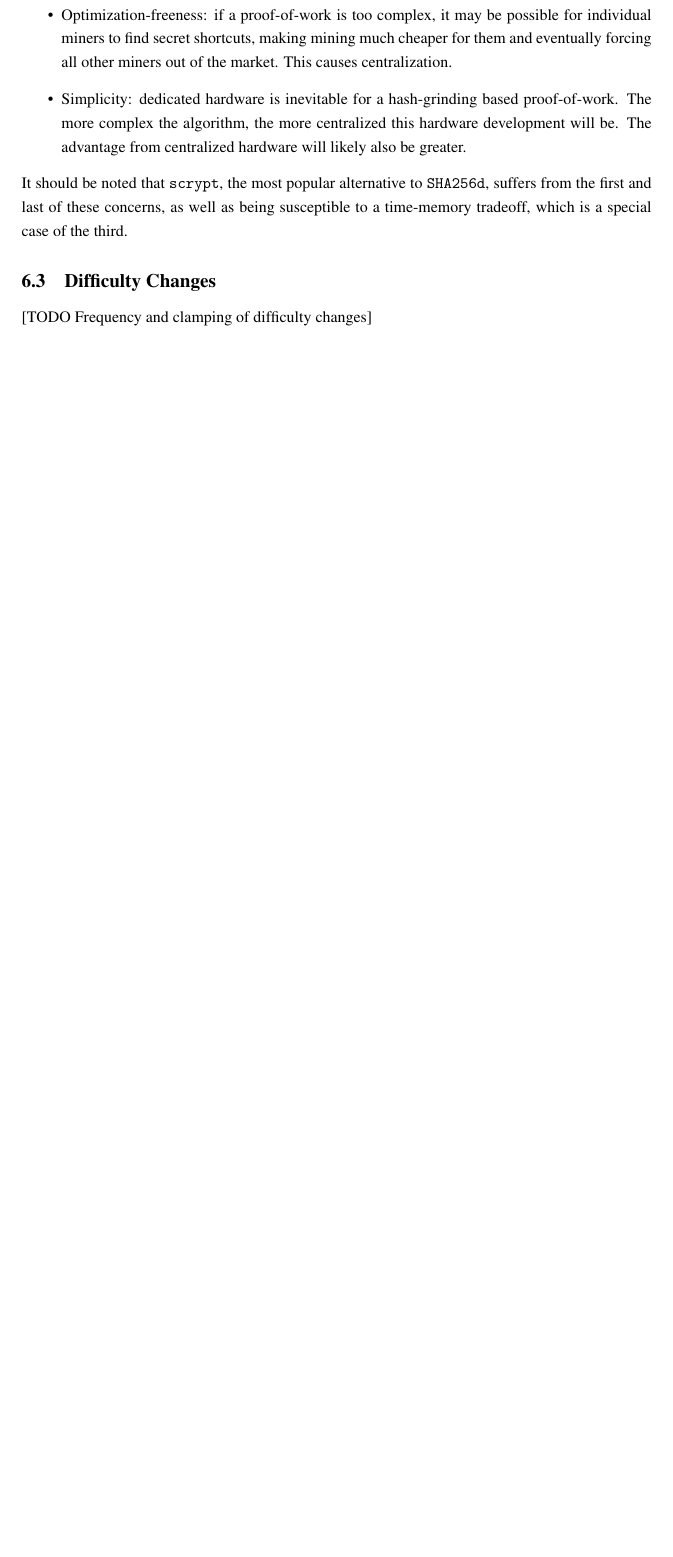
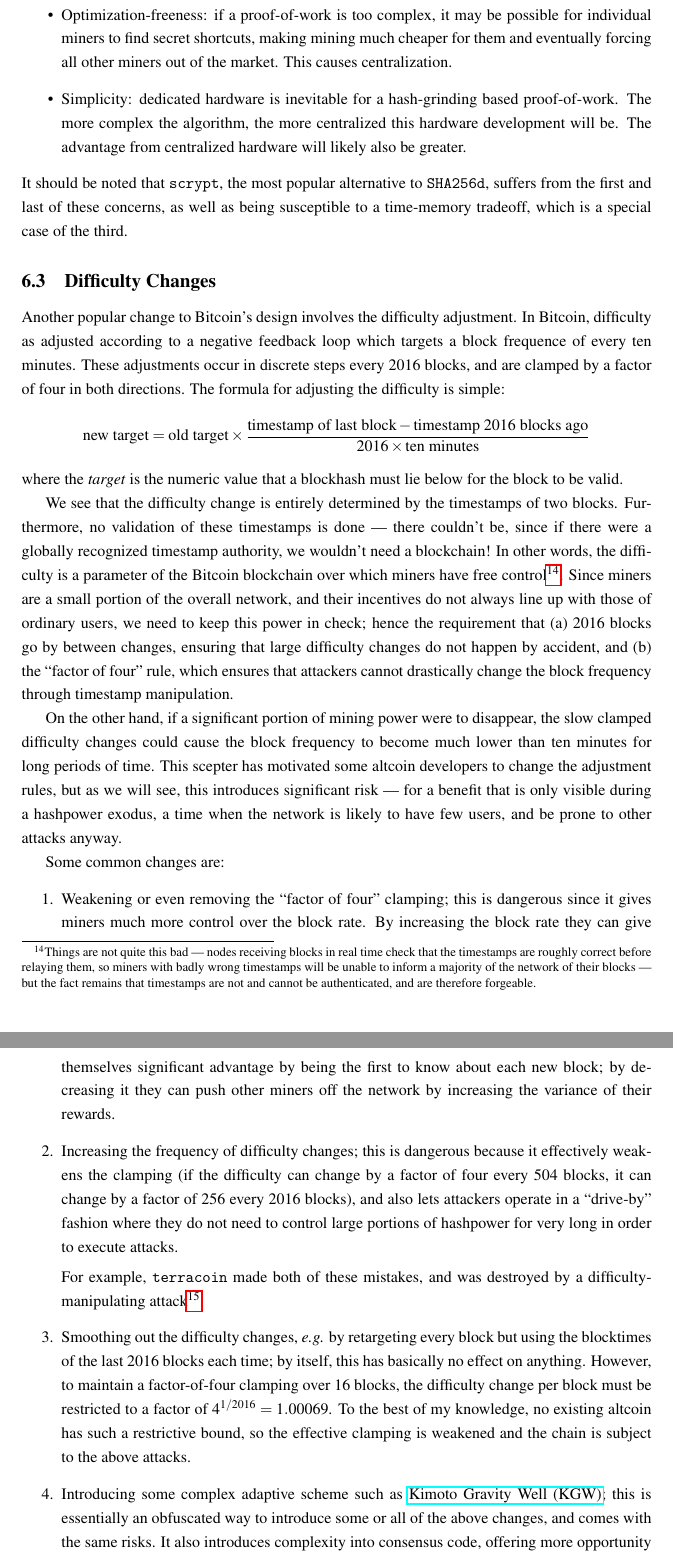
Before and after one commit to apoelstra/alts, a LaTeX document (alts.tex): part of page 12 of 16 before the commit and two parts of pages 12 and 13 of 17 after it, the two joined at a grey line, cut so that both start at the same text, the shorter picture padded with empty space. Compiled offline with pdfLaTeX.

Commit message:
Add ss 6.3 diffchanges

```diff
--- a/alts.tex
+++ b/alts.tex
@@ -667,4 +667,68 @@ case of the third.
 
 \subsection{Difficulty Changes}
 
-[TODO Frequency and clamping of difficulty changes]
+Another popular change to Bitcoin's design involves the difficulty adjustment. In
+Bitcoin, difficulty as adjusted according to a negative feedback loop which targets
+a block frequence of every ten minutes. These adjustments occur in discrete steps
+every 2016 blocks, and are clamped by a factor of four in both directions. The
+formula for adjusting the difficulty is simple:
+\[ \textnormal{new target} = \textnormal{old target}\times
+   \frac{\textnormal{timestamp of last block} - \textnormal{timestamp 2016 blocks ago}}{2016\times\textnormal{ten minutes}} \]
+where the \emph{target} is the numeric value that a blockhash must lie below for
+the block to be valid.
+
+We see that the difficulty change is entirely determined by the timestamps of two
+blocks. Furthermore, no validation of these timestamps is done --- there couldn't
+be, since if there were a globally recognized timestamp authority, we wouldn't
+need a blockchain! In other words, the difficulty is a parameter of the Bitcoin
+blockchain over which miners have free control\footnote{Things are not quite this
+bad --- nodes receiving blocks in real time check that the timestamps are roughly
+correct before relaying them, so miners with badly wrong timestamps will be unable
+to inform a majority of the network of their blocks --- but the fact remains that
+timestamps are not and cannot be authenticated, and are therefore forgeable.}.
+Since miners are a small portion of the overall network, and their incentives do
+not always line up with those of ordinary users, we need to keep this power in check;
+hence the requirement that (a) 2016 blocks go by between changes, ensuring that large
+difficulty changes do not happen by accident, and (b) the ``factor of four'' rule,
+which ensures that attackers cannot drastically change the block frequency through
+timestamp manipulation.
+
+On the other hand, if a significant portion of mining power were to disappear, the
+slow clamped difficulty changes could cause the block frequency to become much lower
+than ten minutes for long periods of time. This scepter has motivated some altcoin
+developers to change the adjustment rules, but as we will see, this introduces
+significant risk --- for a benefit that is only visible during a hashpower exodus,
+a time when the network is likely to have few users, and be prone to other attacks
+anyway.
+
+Some common changes are:
+\begin{enumerate}
+\item Weakening or even removing the ``factor of four'' clamping; this is dangerous
+since it gives miners much more control over the block rate. By increasing the block
+rate they can give themselves significant advantage by being the first to know about
+each new block; by decreasing it they can push other miners off the network by
+increasing the variance of their rewards.
+
+\item Increasing the frequency of difficulty changes; this is dangerous because it
+effectively weakens the clamping (if the difficulty can change by a factor of four
+every 504 blocks, it can change by a factor of 256 every 2016 blocks), and also lets
+attackers operate in a ``drive-by'' fashion where they do not need to control large
+portions of hashpower for very long in order to execute attacks.
+
+For example, \texttt{terracoin} made both of these mistakes, and was destroyed by a
+difficulty-manipulating attack\footnote{See \url{https://bitcointalk.org/index.php?topic=261986.0}
+for discussion of this event.}.
+
+\item Smoothing out the difficulty changes, \emph{e.g.} by retargeting every block
+but using the blocktimes of the last 2016 blocks each time; by itself, this has
+basically no effect on anything. However, to maintain a factor-of-four clamping
+over 16 blocks, the difficulty change per block must be restricted to a factor of
+$4^{1/2016} = 1.00069$. To the best of my knowledge, no existing altcoin has such
+a restrictive bound, so the effective clamping is weakened and the chain is subject
+to the above attacks.
+
+\item Introducing some complex adaptive scheme such as
+\href{https://bitcoin.stackexchange.com/questions/21730/how-does-the-kimoto-gravity-well-regulate-difficulty}
+{Kimoto Gravity Well (KGW)}; this is essentially an obfuscated way to introduce some or
+all of the above changes, and comes with the same risks. It also introduces complexity
+into consensus code, offering more opportunity for different implementations to do
@@ -670,0 +738 @@ case of the third.
+nodes.
```
Also changed, not shown: alts.tex (14 more changed lines).
